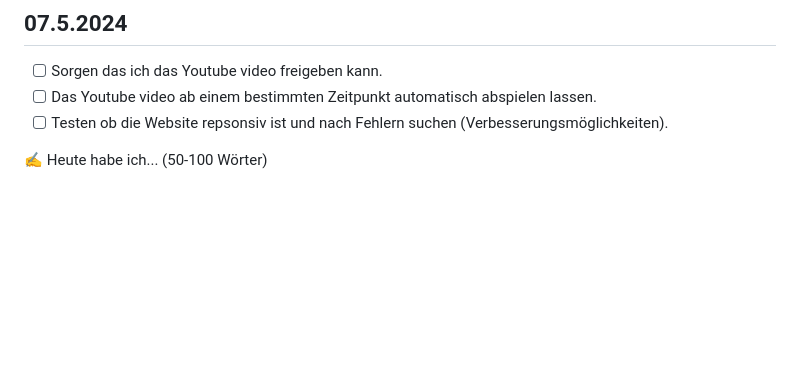
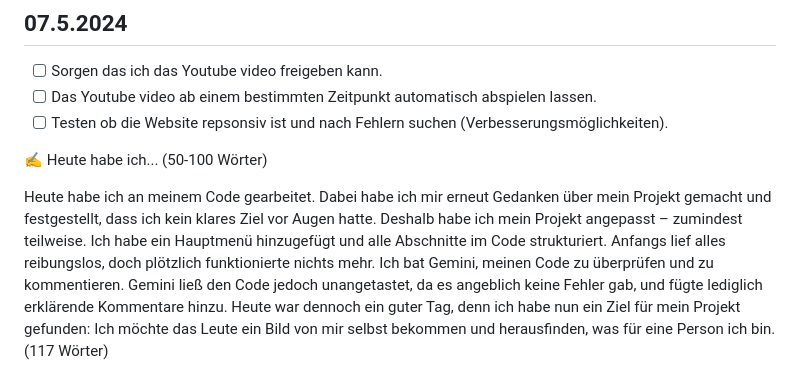
Before and after one commit to LTQX/Lern-Periode-5, a Markdown page: README.md, the part around the change. GitHub-like rendering; blank space fills up the shorter version.

```diff
--- a/README.md
+++ b/README.md
@@ -47,3 +47,5 @@ Heute habe ich an meinem Code gearbeitet. Dabei habe ich versucht, ein YouTube-V
 - [ ] Testen ob die Website repsonsiv ist und nach Fehlern suchen (Verbesserungsmöglichkeiten).
 
 ✍️ Heute habe ich... (50-100 Wörter)
+
+Heute habe ich an meinem Code gearbeitet. Dabei habe ich mir erneut Gedanken über mein Projekt gemacht und festgestellt, dass ich kein klares Ziel vor Augen hatte. Deshalb habe ich mein Projekt angepasst – zumindest teilweise. Ich habe ein Hauptmenü hinzugefügt und alle Abschnitte im Code strukturiert. Anfangs lief alles reibungslos, doch plötzlich funktionierte nichts mehr. Ich bat Gemini, meinen Code zu überprüfen und zu kommentieren. Gemini ließ den Code jedoch unangetastet, da es angeblich keine Fehler gab, und fügte lediglich erklärende Kommentare hinzu. Heute war dennoch ein guter Tag, denn ich habe nun ein Ziel für mein Projekt gefunden: Ich möchte das Leute ein Bild von mir selbst bekommen und herausfinden, was für eine Person ich bin. (117 Wörter)
```
